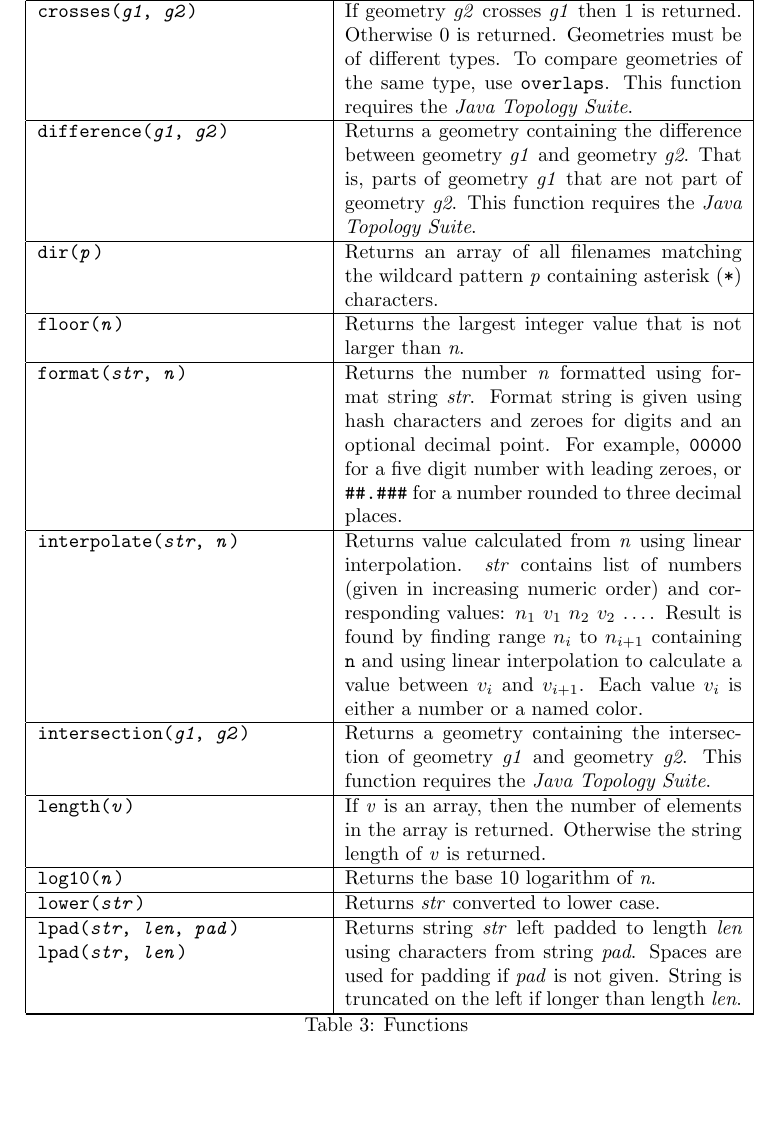
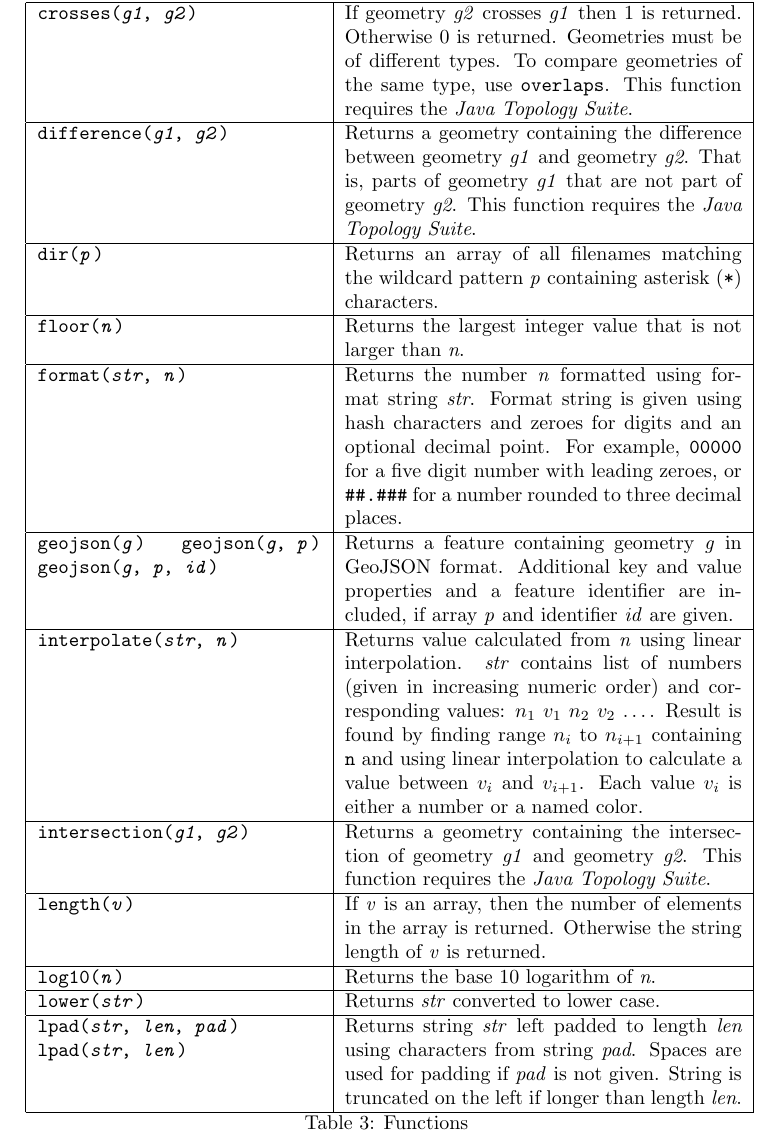
Before and after one commit to simoc/mapyrus, a LaTeX document (userdoc/mapyrus.tex, which reads userdoc/reference.tex): part of page 52 of 91, cut so that both start at the same text. Compiled offline with pdfLaTeX; a LaTeX package or settings file that is missing is left out.

Commit message:
Describe new geojson function.

```diff
--- a/userdoc/reference.tex
+++ b/userdoc/reference.tex
@@ -321,6 +321,15 @@ For example,
 \texttt{00000} for a five digit number with leading zeroes,
 or
 \texttt{\#\#.\#\#\#} for a number rounded to three decimal places.  \\
+
+\hline
+
+\texttt{geojson(\textit{g})}
+\texttt{geojson(\textit{g}, \textit{p})}
+\texttt{geojson(\textit{g}, \textit{p}, \textit{id})} &
+Returns a feature containing geometry \textit{g} in GeoJSON format.
+Additional key and value properties and a feature identifier are included,
+if array \textit{p} and identifier \textit{id} are given. \\
 
 \hline
 
```
